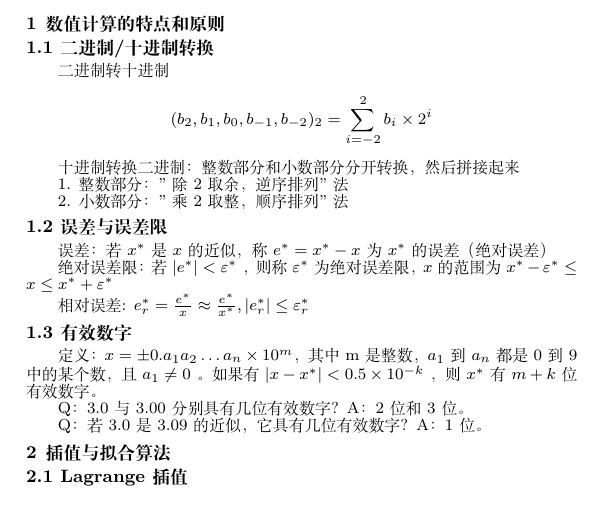
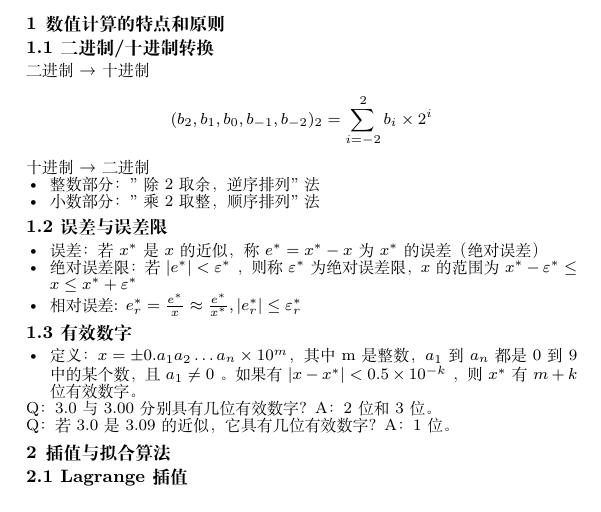
Before and after one commit to Kelfvin/scu_modern_math_foundation, a LaTeX document (main.tex, which reads section1.tex): part of the page, cut so that both start at the same text. Compiled offline with XeLaTeX.

Commit message:
优化格式

```diff
--- a/main.tex
+++ b/main.tex
@@ -30,6 +30,9 @@
 % 引入多列环境
 \usepackage{multicol}
 
+% 去除首行缩进
+\setlength{\parindent}{0pt}
+
 \begin{document}
 
 % 将正文默认字体改为 8pt
--- a/section1.tex
+++ b/section1.tex
@@ -2,31 +2,32 @@
 
 \subsection{二进制/十进制转换}
 
-二进制转十进制
+二进制→十进制
 
 $$
 (b_{2},b_{1},b_{0},b_{-1},b_{-2})_{2}=\sum_{i=-2}^2 b_{i}\times 2^i
 $$
 
-十进制转换二进制：整数部分和小数部分分开转换，然后拼接起来
+十进制→二进制
 
-
-1. 整数部分："除2取余，逆序排列"法
-
-2. 小数部分："乘2取整，顺序排列"法
-
+\begin{itemize}
+    \item 整数部分："除2取余，逆序排列"法
+    \item 小数部分："乘2取整，顺序排列"法
+\end{itemize}
 
 \subsection{误差与误差限}
 
-误差：若 $x^*$ 是 $x$ 的近似，称 $e^* = x^* - x$ 为 $x^*$ 的误差（绝对误差）
-
-绝对误差限：若 $|e^*|<\varepsilon^*$ ，则称 $\varepsilon^*$ 为绝对误差限，$x$ 的范围为 $x^* - \varepsilon^* \leq x \leq x^*+ \varepsilon^*$
-
-相对误差: $e_{r}^* = \frac{e^*}{x} \approx \frac{e^*}{x^*},|e_{r}^*| \leq \varepsilon_{r}^*$
+\begin{itemize}
+    \item 误差：若 $x^*$ 是 $x$ 的近似，称 $e^* = x^* - x$ 为 $x^*$ 的误差（绝对误差）
+    \item 绝对误差限：若 $|e^*|<\varepsilon^*$ ，则称 $\varepsilon^*$ 为绝对误差限，$x$ 的范围为 $x^* - \varepsilon^* \leq x \leq x^*+ \varepsilon^*$
+    \item 相对误差: $e_{r}^* = \frac{e^*}{x} \approx \frac{e^*}{x^*},|e_{r}^*| \leq \varepsilon_{r}^*$
+\end{itemize}
 
 \subsection{有效数字}
 
-定义：$x=\pm 0.a_{1}a_{2}\dots a_{n} \times 10^m$，其中 m 是整数，$a_{1}$ 到 $a_{n}$ 都是 0 到 9 中的某个数，且 $a_{1} \neq 0$ 。如果有 $|x-x^*|<0.5 \times 10^{-k}$ ，则 $x^*$ 有 $m+k$ 位有效数字。
+\begin{itemize}
+    \item 定义：$x=\pm 0.a_{1}a_{2}\dots a_{n} \times 10^m$，其中 m 是整数，$a_{1}$ 到 $a_{n}$ 都是 0 到 9 中的某个数，且 $a_{1} \neq 0$ 。如果有 $|x-x^*|<0.5 \times 10^{-k}$ ，则 $x^*$ 有 $m+k$ 位有效数字。
+\end{itemize}
 
 Q：3.0 与 3.00 分别具有几位有效数字？ A：2 位和 3 位。
 
```
